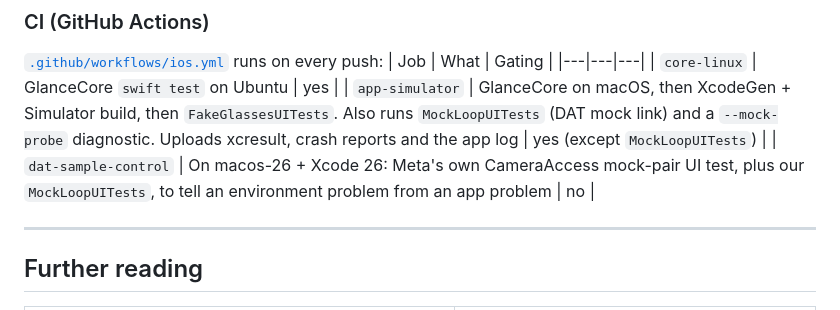
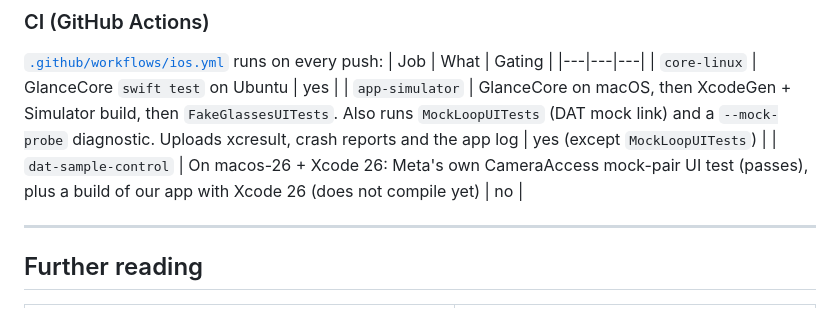
Before and after one commit to mmaziesf/rayban-vlm-poc, a Markdown page: README.md, the part around the change. Rendered like a GitHub page.

Commit message:
docs(iOS): record Xcode 26 control result (Meta mock-pair test passes; our app needs Xcode 26 fixes); M7 status

```diff
--- a/README.md
+++ b/README.md
@@ -150,7 +150,7 @@ xcrun simctl openurl booted 'glance-debug://command?text=log%20this%20meal&viaMo
 |---|---|---|
 | `core-linux` | GlanceCore `swift test` on Ubuntu | yes |
 | `app-simulator` | GlanceCore on macOS, then XcodeGen + Simulator build, then `FakeGlassesUITests`. Also runs `MockLoopUITests` (DAT mock link) and a `--mock-probe` diagnostic. Uploads xcresult, crash reports and the app log | yes (except `MockLoopUITests`) |
-| `dat-sample-control` | On macos-26 + Xcode 26: Meta's own CameraAccess mock-pair UI test, plus our `MockLoopUITests`, to tell an environment problem from an app problem | no |
+| `dat-sample-control` | On macos-26 + Xcode 26: Meta's own CameraAccess mock-pair UI test (passes), plus a build of our app with Xcode 26 (does not compile yet) | no |
 
 ---
 
```
Also changed, not shown: docs/IOS_OPTIONS.md (+7 -2 lines), docs/MILESTONE_PLAN.md (+1 -1 lines).
